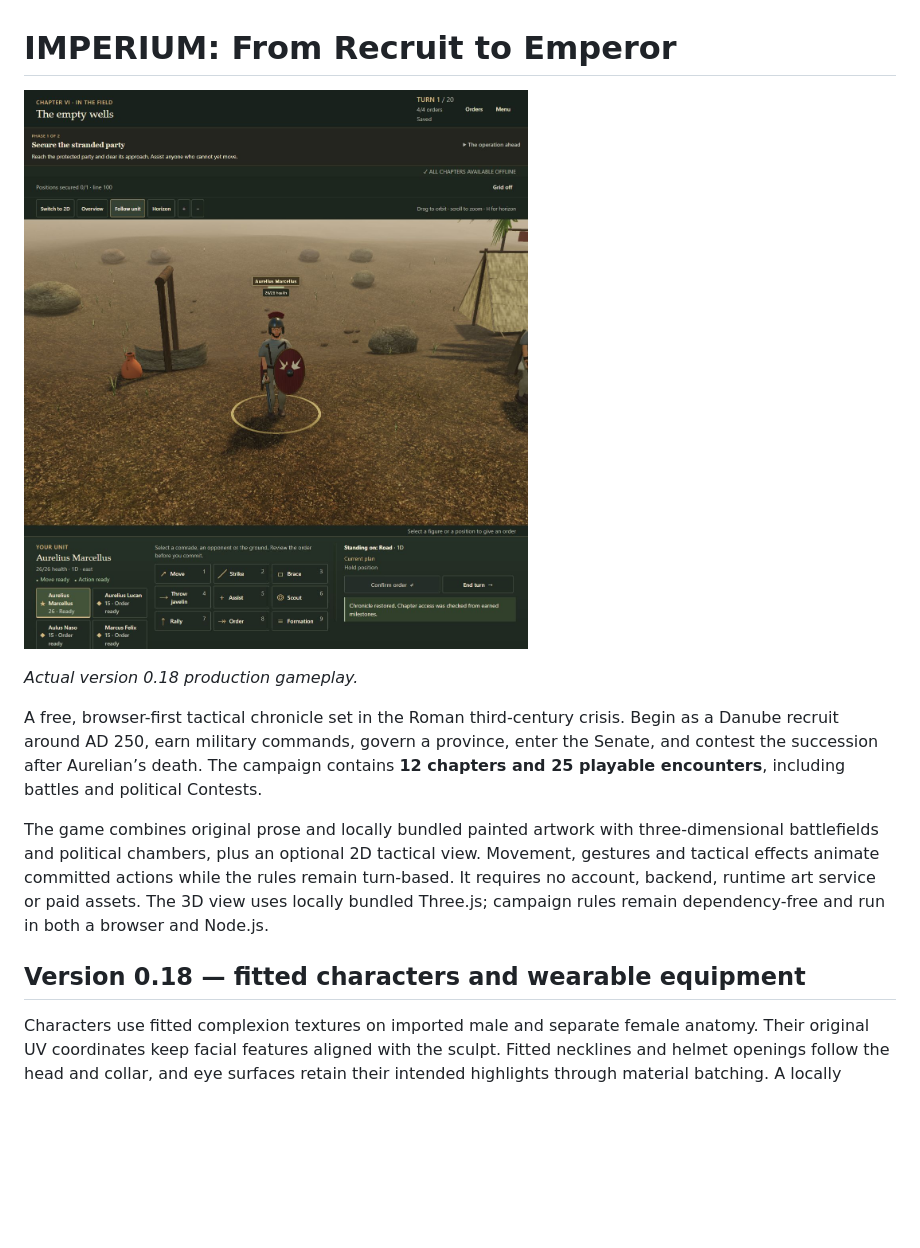
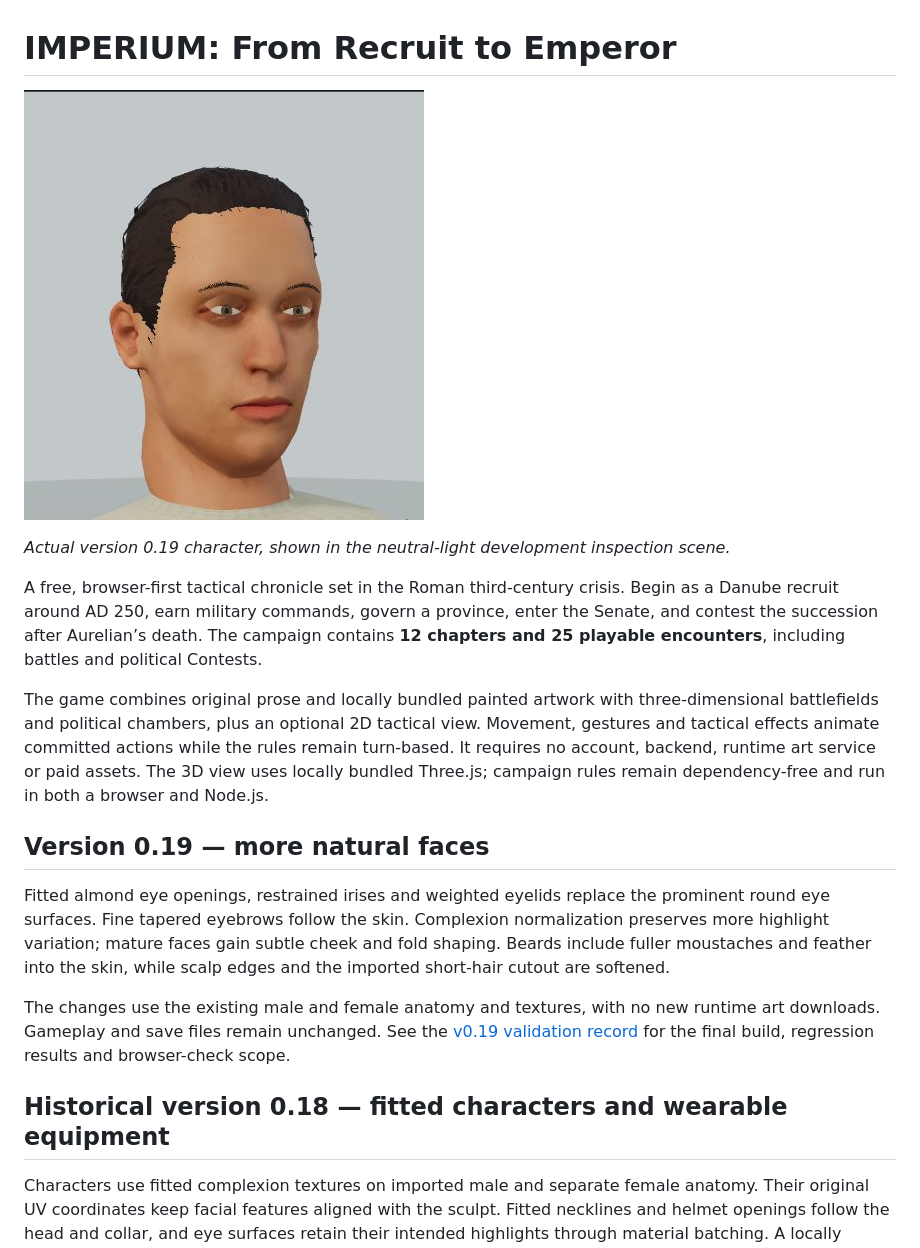
Before and after one commit to obeidpeter/Imperium, a Markdown page: README.md, the part around the change. Drawn GitHub-style; pictures changed too: docs/images/imperium-v019-face.png (added); blank space fills up the shorter version.

Commit message:
Refine fitted eyes, weighted eyelids, complexion and facial hair for Imperium v0.19

```diff
--- a/README.md
+++ b/README.md
@@ -1,14 +1,20 @@
 # IMPERIUM: From Recruit to Emperor
 
-![Version 0.18 character presentation in the production game](docs/images/imperium-v018-preview.png)
+![Version 0.19 recruit face in the production-character inspection scene](docs/images/imperium-v019-face.png)
 
-*Actual version 0.18 production gameplay.*
+*Actual version 0.19 character, shown in the neutral-light development inspection scene.*
 
 A free, browser-first tactical chronicle set in the Roman third-century crisis. Begin as a Danube recruit around AD 250, earn military commands, govern a province, enter the Senate, and contest the succession after Aurelian’s death. The campaign contains **12 chapters and 25 playable encounters**, including battles and political Contests.
 
 The game combines original prose and locally bundled painted artwork with three-dimensional battlefields and political chambers, plus an optional 2D tactical view. Movement, gestures and tactical effects animate committed actions while the rules remain turn-based. It requires no account, backend, runtime art service or paid assets. The 3D view uses locally bundled Three.js; campaign rules remain dependency-free and run in both a browser and Node.js.
 
-## Version 0.18 — fitted characters and wearable equipment
+## Version 0.19 — more natural faces
+
+Fitted almond eye openings, restrained irises and weighted eyelids replace the prominent round eye surfaces. Fine tapered eyebrows follow the skin. Complexion normalization preserves more highlight variation; mature faces gain subtle cheek and fold shaping. Beards include fuller moustaches and feather into the skin, while scalp edges and the imported short-hair cutout are softened.
+
+The changes use the existing male and female anatomy and textures, with no new runtime art downloads. Gameplay and save files remain unchanged. See the [v0.19 validation record](docs/release-validation-v019.md) for the final build, regression results and browser-check scope.
+
+## Historical version 0.18 — fitted characters and wearable equipment
 
 Characters use fitted complexion textures on imported male and separate female anatomy. Their original UV coordinates keep facial features aligned with the sculpt. Fitted necklines and helmet openings follow the head and collar, and eye surfaces retain their intended highlights through material batching. A locally bundled short-hair model and cutout texture replace the scalp cap on eligible male figures; bound female hair retains its original fitted geometry. The short-haired figures share one source model, with identity-specific fitting and tint.
 
```
Also changed, not shown: CHANGELOG.md (+7 -0 lines), docs/release-validation-v019.md (added, +33 -0 lines), 16 other files.
